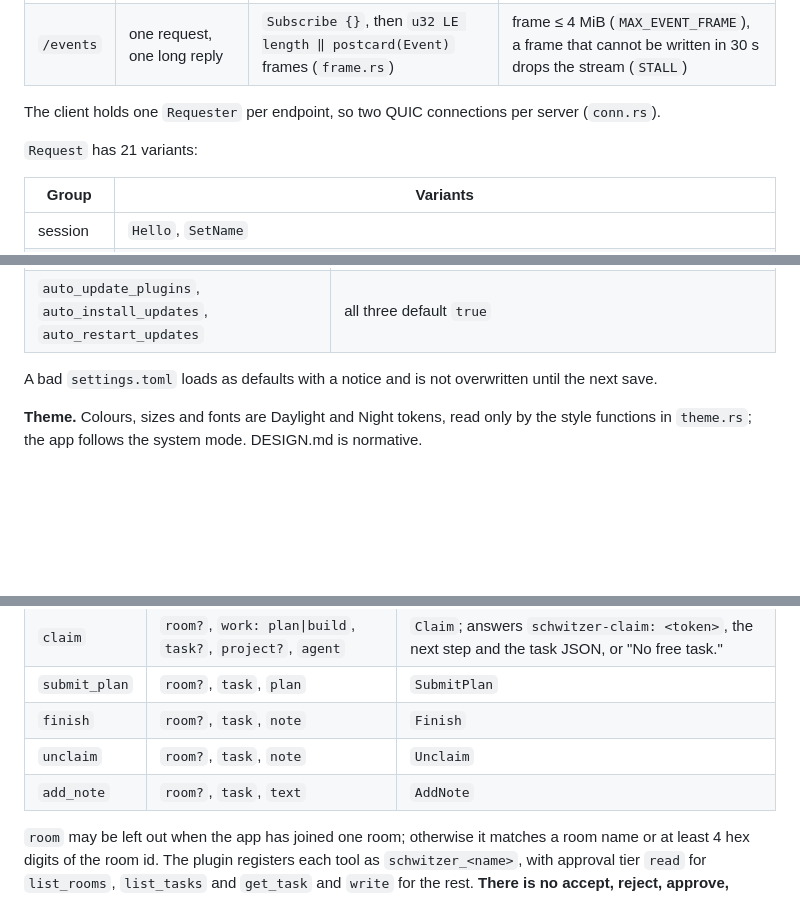
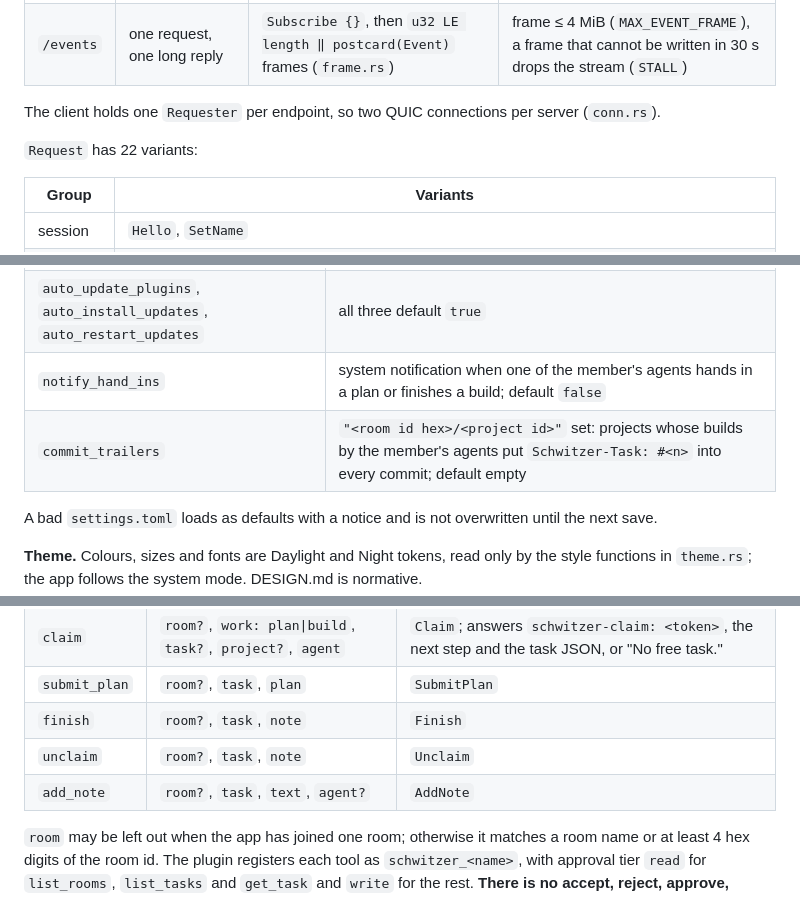
Before and after one commit to griasdi/schwitzer, a Markdown page: docs/ARCHITECTURE.md, 3 parts joined by grey strips. Drawn GitHub-style; blank space fills up the shorter version.

Commit message:
Correct the ARCHITECTURE.md Request count and reference tables
Request has 22 variants, as the table below it lists. The settings.toml
table gains notify_hand_ins and commit_trailers with their defaults, the
add_note row gains its agent argument, and the server flag table gains
--auto-update, so the tables read as the complete reference.

```diff
--- a/docs/ARCHITECTURE.md
+++ b/docs/ARCHITECTURE.md
@@ -154,7 +154,7 @@ weida is a QUIC framework with mutual TLS; Schwitzer pins it to an exact revisio
 
 The client holds one `Requester` per endpoint, so two QUIC connections per server (`conn.rs`).
 
-`Request` has 21 variants:
+`Request` has 22 variants:
 
 |Group|Variants|
 |---|---|
@@ -320,6 +321,8 @@ flowchart LR
 |`projects_dirs`|folders whose subfolders are matched against project names|
 |`wsl_distros`|WSL distros whose default projects folders were entered|
 |`auto_update_plugins`, `auto_install_updates`, `auto_restart_updates`|all three default `true`|
+|`notify_hand_ins`|system notification when one of the member's agents hands in a plan or finishes a build; default `false`|
+|`commit_trailers`|`"<room id hex>/<project id>"` set: projects whose builds by the member's agents put `Schwitzer-Task: #<n>` into every commit; default empty|
 
 A bad `settings.toml` loads as defaults with a notice and is not overwritten until the next save.
 
@@ -382,7 +385,7 @@ The plugin turns failures into one line: "no MCP token in <dir>; start the Schwi
 |`submit_plan`|`room?`, `task`, `plan`|`SubmitPlan`|
 |`finish`|`room?`, `task`, `note`|`Finish`|
 |`unclaim`|`room?`, `task`, `note`|`Unclaim`|
-|`add_note`|`room?`, `task`, `text`|`AddNote`|
+|`add_note`|`room?`, `task`, `text`, `agent?`|`AddNote`|
 
 `room` may be left out when the app has joined one room; otherwise it matches a room name or at least 4 hex digits of the room id. The plugin registers each tool as `schwitzer_<name>`, with approval tier `read` for `list_rooms`, `list_tasks` and `get_task` and `write` for the rest. **There is no accept, reject, approve, replan or reopen tool, and none for `EditTask`, `SetPriority`, `MoveTask`, `SetWaits`, projects or rooms.**
 
```
Also changed, not shown: other parts of docs/ARCHITECTURE.md (+1 -0 lines).
